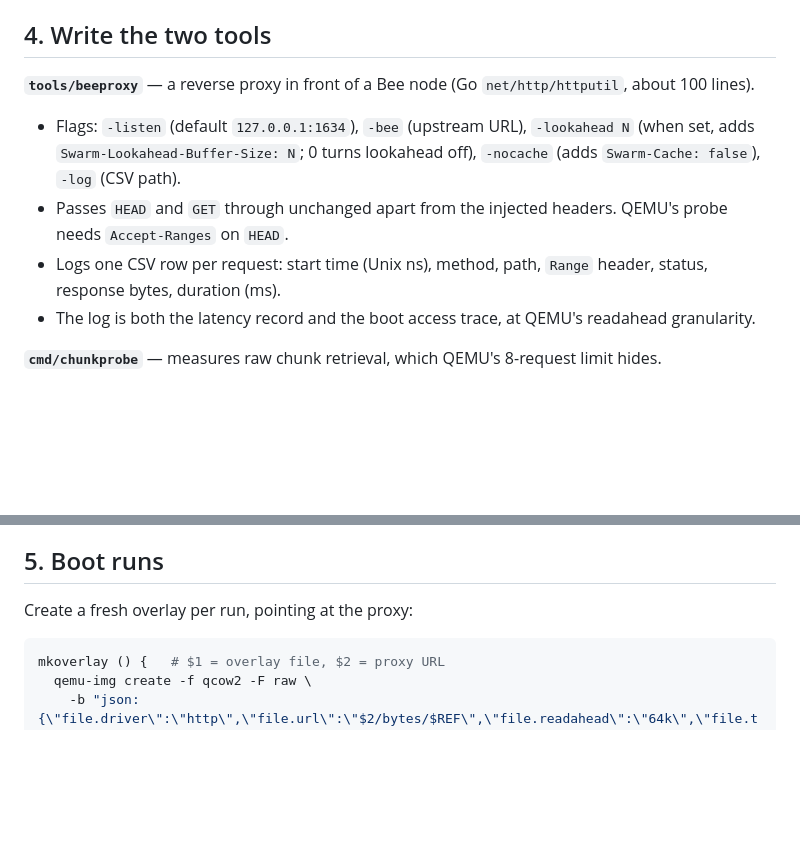
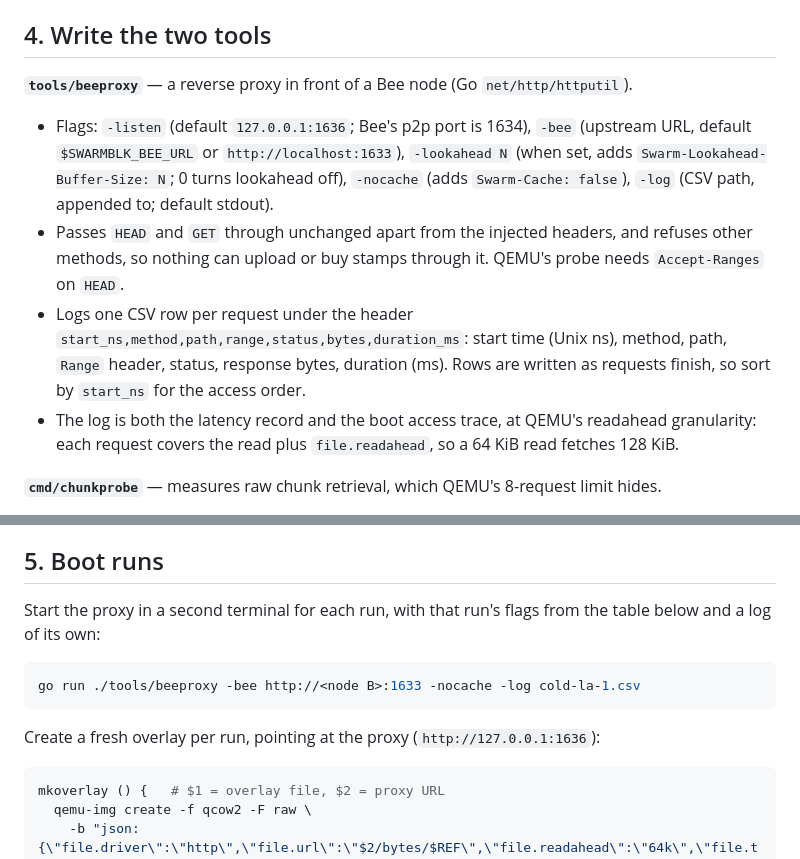
Before and after one commit to petfold/swarmblk, a Markdown page: docs/PHASE0.md, 2 parts joined by grey strips. Rendered like a GitHub page; blank space fills up the shorter version.

Commit message:
Document beeproxy in the Phase 0 runbook
Its flags, default port, log columns and readahead granularity, and
how to start it for each boot run.

Co-Authored-By: Claude Opus 5.5 <noreply@anthropic.com>

````diff
--- a/docs/PHASE0.md
+++ b/docs/PHASE0.md
@@ -62,12 +62,12 @@ Record the upload wall time, the tag counters, and when `synced` stops rising.
 
 ## 4. Write the two tools
 
-**`tools/beeproxy`** — a reverse proxy in front of a Bee node (Go `net/http/httputil`, about 100 lines).
+**`tools/beeproxy`** — a reverse proxy in front of a Bee node (Go `net/http/httputil`).
 
-- Flags: `-listen` (default `127.0.0.1:1634`), `-bee` (upstream URL), `-lookahead N` (when set, adds `Swarm-Lookahead-Buffer-Size: N`; 0 turns lookahead off), `-nocache` (adds `Swarm-Cache: false`), `-log` (CSV path).
-- Passes `HEAD` and `GET` through unchanged apart from the injected headers. QEMU's probe needs `Accept-Ranges` on `HEAD`.
-- Logs one CSV row per request: start time (Unix ns), method, path, `Range` header, status, response bytes, duration (ms).
-- The log is both the latency record and the boot access trace, at QEMU's readahead granularity.
+- Flags: `-listen` (default `127.0.0.1:1636`; Bee's p2p port is 1634), `-bee` (upstream URL, default `$SWARMBLK_BEE_URL` or `http://localhost:1633`), `-lookahead N` (when set, adds `Swarm-Lookahead-Buffer-Size: N`; 0 turns lookahead off), `-nocache` (adds `Swarm-Cache: false`), `-log` (CSV path, appended to; default stdout).
+- Passes `HEAD` and `GET` through unchanged apart from the injected headers, and refuses other methods, so nothing can upload or buy stamps through it. QEMU's probe needs `Accept-Ranges` on `HEAD`.
+- Logs one CSV row per request under the header `start_ns,method,path,range,status,bytes,duration_ms`: start time (Unix ns), method, path, `Range` header, status, response bytes, duration (ms). Rows are written as requests finish, so sort by `start_ns` for the access order.
+- The log is both the latency record and the boot access trace, at QEMU's readahead granularity: each request covers the read plus `file.readahead`, so a 64 KiB read fetches 128 KiB.
 
 **`cmd/chunkprobe`** — measures raw chunk retrieval, which QEMU's 8-request limit hides.
 
@@ -79,7 +79,13 @@ Record the upload wall time, the tag counters, and when `synced` stops rising.
 
 ## 5. Boot runs
 
-Create a fresh overlay per run, pointing at the proxy:
+Start the proxy in a second terminal for each run, with that run's flags from the table below and a log of its own:
+
+```sh
+go run ./tools/beeproxy -bee http://<node B>:1633 -nocache -log cold-la-1.csv
+```
+
+Create a fresh overlay per run, pointing at the proxy (`http://127.0.0.1:1636`):
 
 ```sh
 mkoverlay () {   # $1 = overlay file, $2 = proxy URL
````
